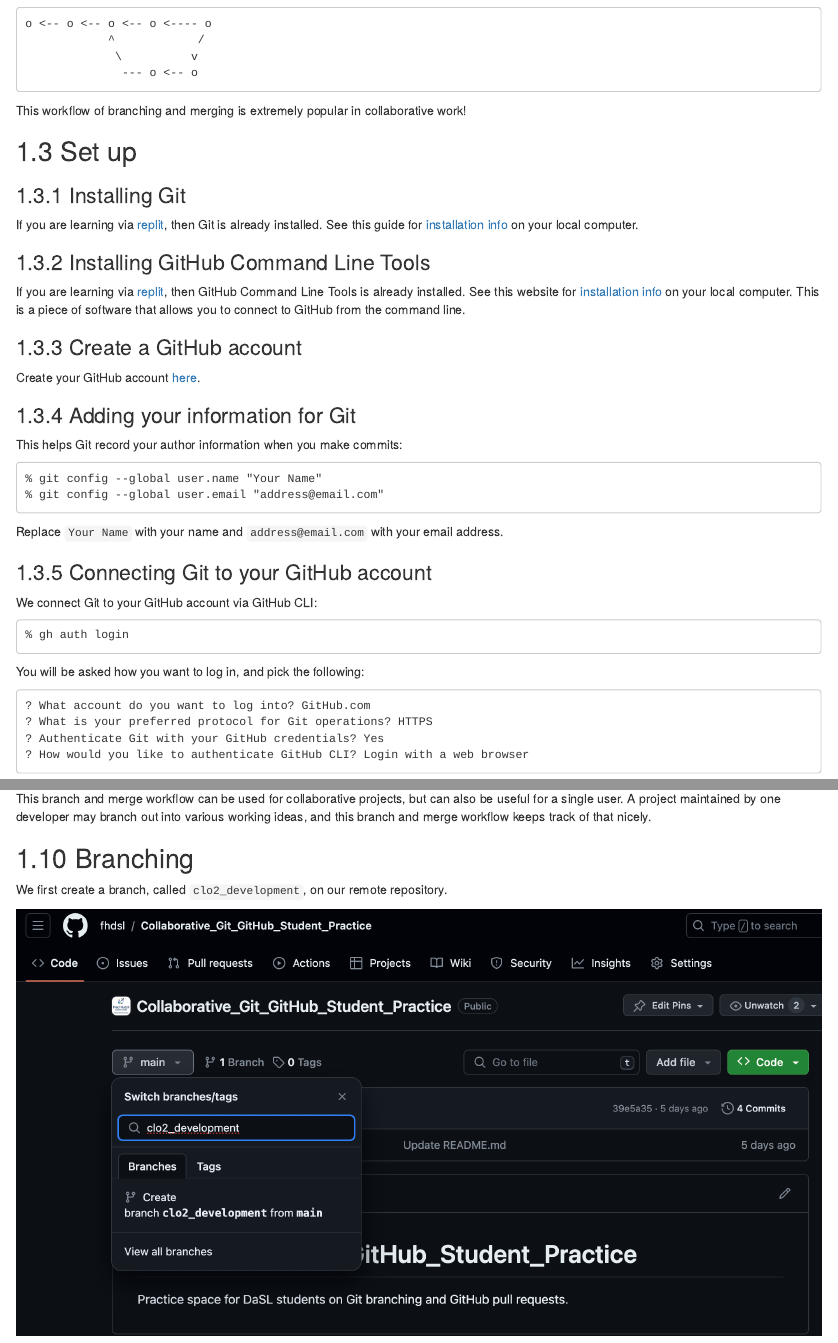
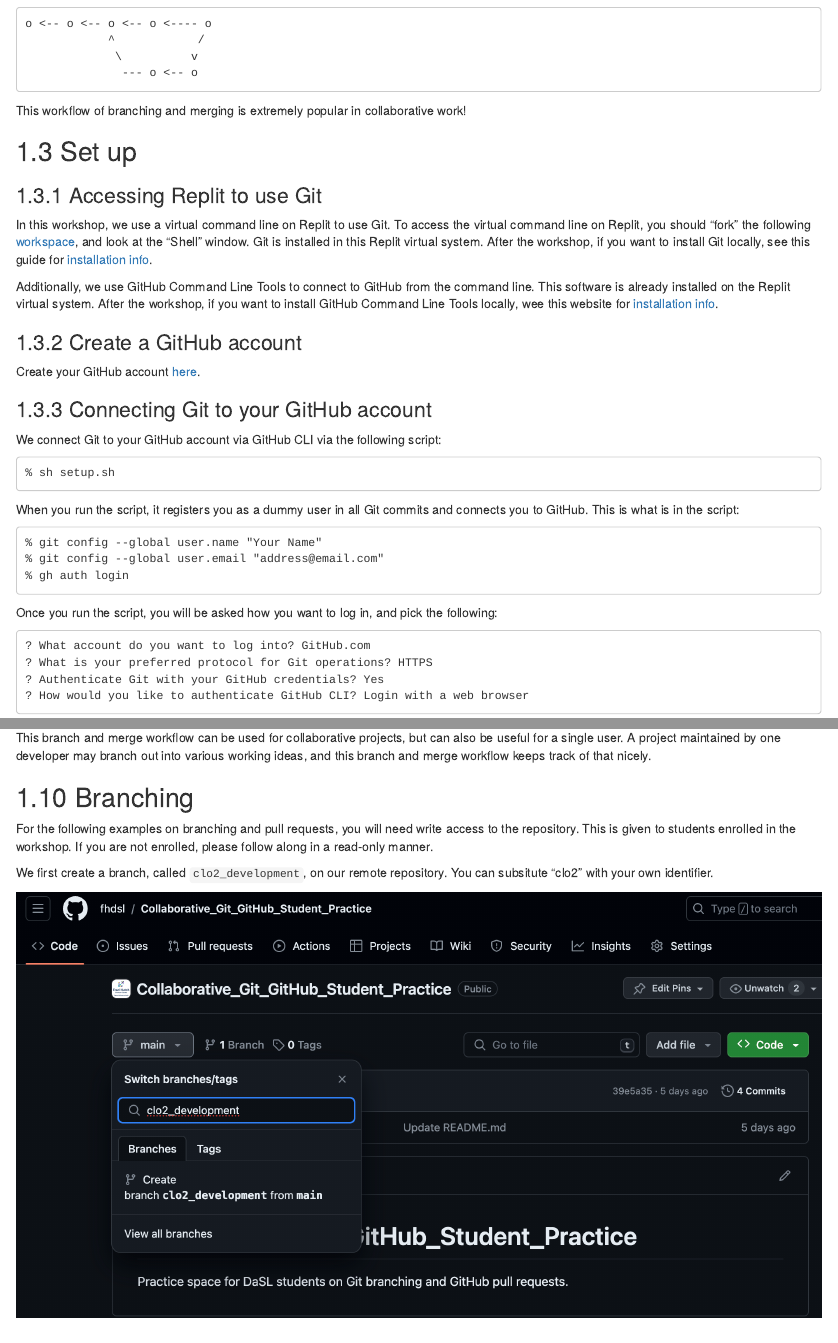
Before and after one commit to fhdsl/Intro_to_Git_and_GitHub, an R Markdown document (01-Workshop.Rmd): the page in a window 1100 px wide, from 1180 px down, and a second part further down, joined at a grey line. Rendered offline with R 4.5, knitr and Pandoc, with nearby package versions; drawn as R Markdown's standard HTML page in place of the format the file asks for.

Commit message:
Added Replit

````diff
--- a/01-Workshop.Rmd
+++ b/01-Workshop.Rmd
@@ -50,38 +50,35 @@
 
 ## Set up
 
-### Installing Git
+### Accessing Replit to use Git
 
-If you are learning via [replit](https://replit.com/@ChrisLo6/IntroGitDaSL), then Git is already installed. See this guide for [installation info](https://git-scm.com/book/en/v2/Getting-Started-Installing-Git) on your local computer.
+In this workshop, we use a virtual command line on Replit to use Git. To access the virtual command line on Replit, you should "fork" the following [workspace](https://replit.com/@clo22/IntroGitDaSL), and look at the "Shell" window. Git is installed in this Replit virtual system. After the workshop, if you want to install Git locally, see this guide for [installation info](https://git-scm.com/book/en/v2/Getting-Started-Installing-Git).
 
-### Installing GitHub Command Line Tools
 
-If you are learning via [replit](https://replit.com/@ChrisLo6/IntroGitDaSL), then GitHub Command Line Tools is already installed. See this website for [installation info](https://cli.github.com/) on your local computer. This is a piece of software that allows you to connect to GitHub from the command line.
+Additionally, we use GitHub Command Line Tools to connect to GitHub from the command line. This software is already installed on the Replit virtual system. After the workshop, if you want to install GitHub Command Line Tools locally, wee this website for [installation info](https://cli.github.com/).
 
 ### Create a GitHub account
 
 Create your GitHub account [here](https://github.com/login).
 
-### Adding your information for Git
 
-This helps Git record your author information when you make commits:
+### Connecting Git to your GitHub account
+
+We connect Git to your GitHub account via GitHub CLI via the following script:
+
+```
+% sh setup.sh
+```
+
+When you run the script, it registers you as a dummy user in all Git commits and connects you to GitHub. This is what is in the script:
 
 ```
 % git config --global user.name "Your Name"
 % git config --global user.email "address@email.com"
-```
-
-Replace `Your Name` with your name and `address@email.com` with your email address.
-
-### Connecting Git to your GitHub account
-
-We connect Git to your GitHub account via GitHub CLI:
-
-```
 % gh auth login
 ```
 
-You will be asked how you want to log in, and pick the following:
+Once you run the script, you will be asked how you want to log in, and pick the following:
 
 ```
 ? What account do you want to log into? GitHub.com
@@ -296,7 +293,9 @@
 
 ## Branching
 
-We first create a branch, called `clo2_development`, on our remote repository.
+For the following examples on branching and pull requests, you will need write access to the repository. This is given to students enrolled in the workshop. If you are not enrolled, please follow along in a read-only manner.
+
+We first create a branch, called `clo2_development`, on our remote repository. You can subsitute "clo2" with your own identifier.
 
 ![](images/git_branch.png)
 
````
